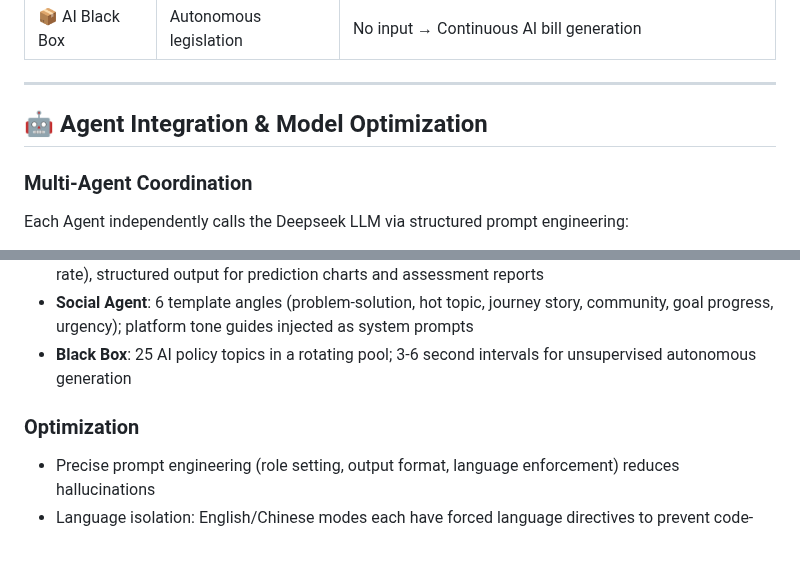
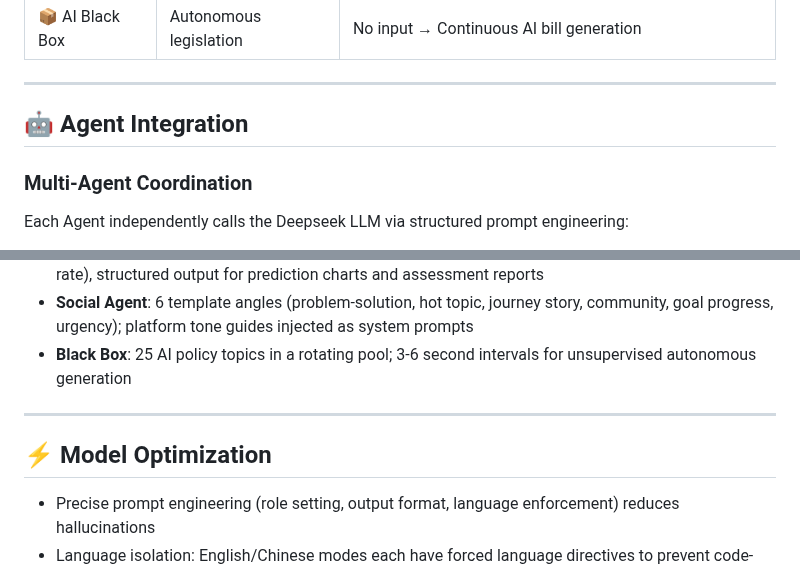
Before and after one commit to Aymc88/Leges, a Markdown page: README.en.md, 2 parts joined by grey strips. Drawn GitHub-style; blank space fills up the shorter version.

```diff
--- a/README.en.md
+++ b/README.en.md
@@ -108,7 +108,7 @@ At the heart of the platform: the **AI Black Box**. Here, an AI-driven autonomou
 ---
 
 
-## 🤖 Agent Integration & Model Optimization
+## 🤖 Agent Integration
 
 ### Multi-Agent Coordination
 
@@ -120,7 +120,9 @@ Each Agent independently calls the Deepseek LLM via structured prompt engineerin
 - **Social Agent**: 6 template angles (problem-solution, hot topic, journey story, community, goal progress, urgency); platform tone guides injected as system prompts
 - **Black Box**: 25 AI policy topics in a rotating pool; 3-6 second intervals for unsupervised autonomous generation
 
-### Optimization
+---
+
+## ⚡ Model Optimization
 
 - Precise prompt engineering (role setting, output format, language enforcement) reduces hallucinations
 - Language isolation: English/Chinese modes each have forced language directives to prevent code-switching
```
Also changed, not shown: README.zh.md (+4 -2 lines).
